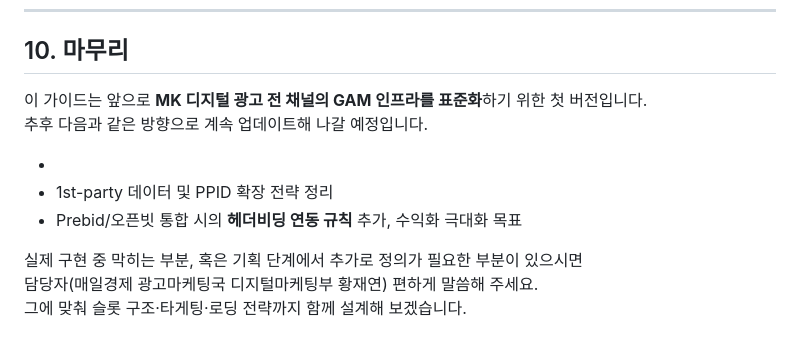
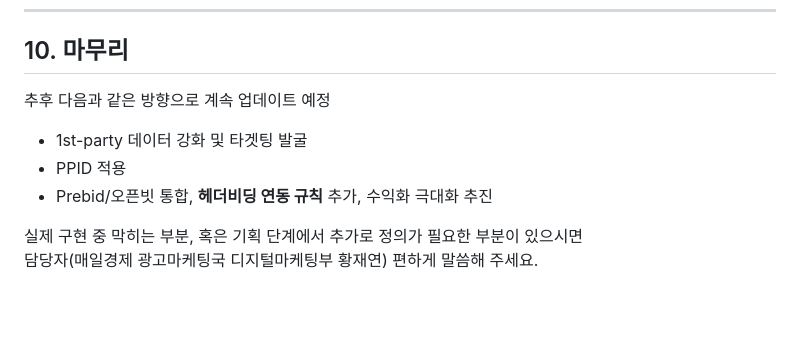
Before and after one commit to aura153/Tabula_Rasa, a Markdown page: docs/Tabula_IMPLEMENTATION_GUIDE.md, the part around the change. Drawn GitHub-style; blank space fills up the shorter version.

Commit message:
마무리 추가

```diff
--- a/docs/Tabula_IMPLEMENTATION_GUIDE.md
+++ b/docs/Tabula_IMPLEMENTATION_GUIDE.md
@@ -752,13 +752,11 @@ googletag.pubads().setTargeting('section_list_nm', 'economic-policy');
 
 ## 10. 마무리
 
-이 가이드는 앞으로 **MK 디지털 광고 전 채널의 GAM 인프라를 표준화**하기 위한 첫 버전입니다.
-추후 다음과 같은 방향으로 계속 업데이트해 나갈 예정입니다.
+추후 다음과 같은 방향으로 계속 업데이트 예정
 
--
-- 1st-party 데이터 및 PPID 확장 전략 정리
-- Prebid/오픈빗 통합 시의 **헤더비딩 연동 규칙** 추가, 수익화 극대화 목표
+- 1st-party 데이터 강화 및 타겟팅 발굴
+- PPID 적용
+- Prebid/오픈빗 통합, **헤더비딩 연동 규칙** 추가, 수익화 극대화 추진
 
 실제 구현 중 막히는 부분, 혹은 기획 단계에서 추가로 정의가 필요한 부분이 있으시면
 담당자(매일경제 광고마케팅국 디지털마케팅부 황재연) 편하게 말씀해 주세요.
-그에 맞춰 슬롯 구조·타게팅·로딩 전략까지 함께 설계해 보겠습니다.
```
